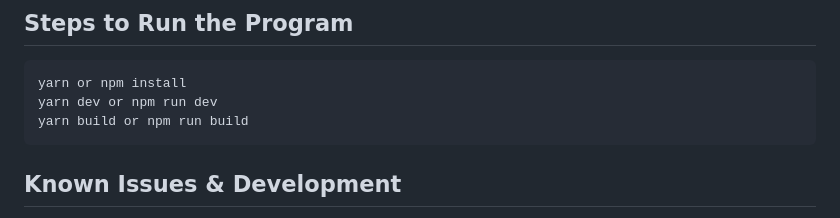
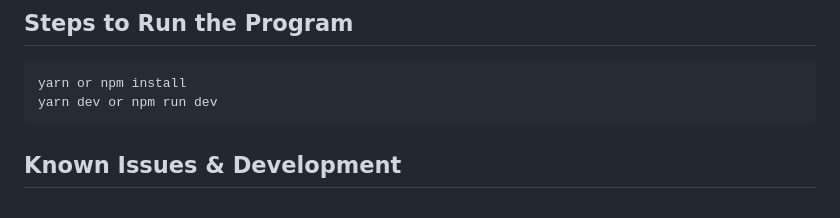
Before and after one commit to momentine/napkin, a Markdown page: README.md, the part around the change. Rendered like a GitHub page.

````diff
--- a/README.md
+++ b/README.md
@@ -59,7 +59,6 @@ Gif versions coming soon.
 ```
 yarn or npm install
 yarn dev or npm run dev
-yarn build or npm run build
 ```
 
 ## Known Issues & Development
````
